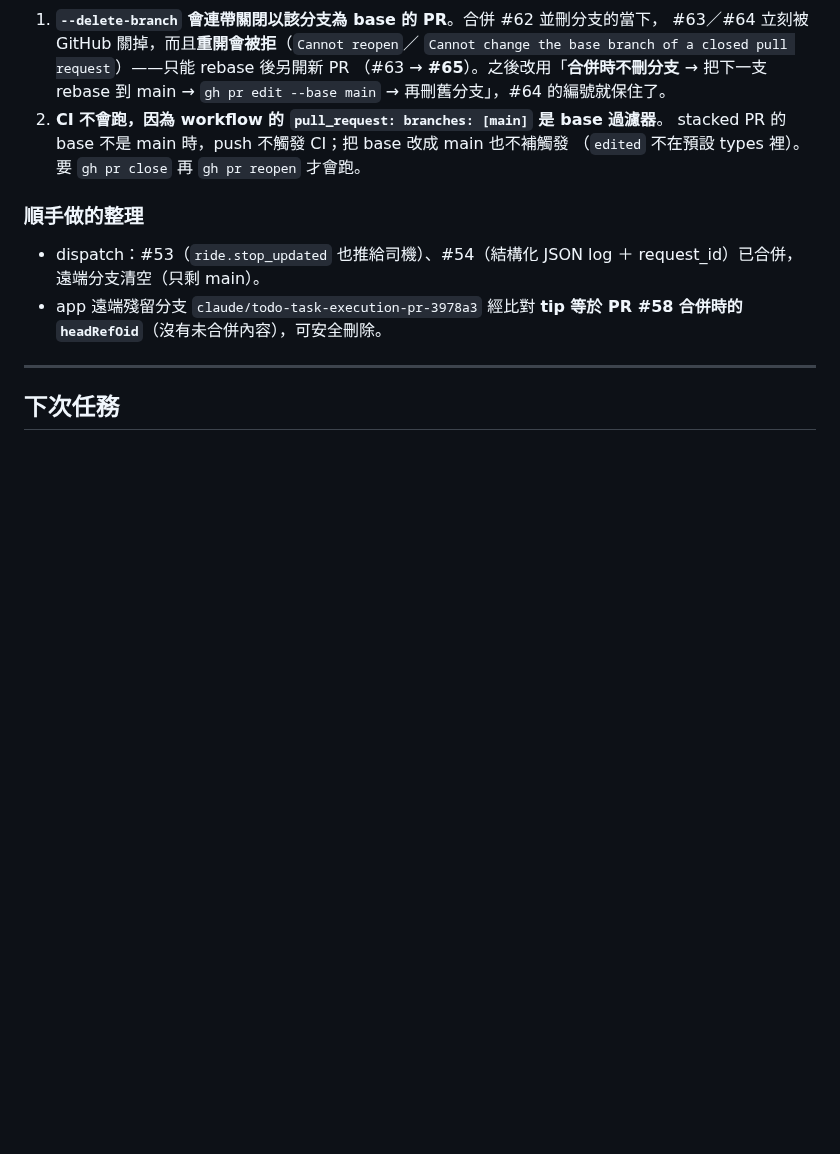
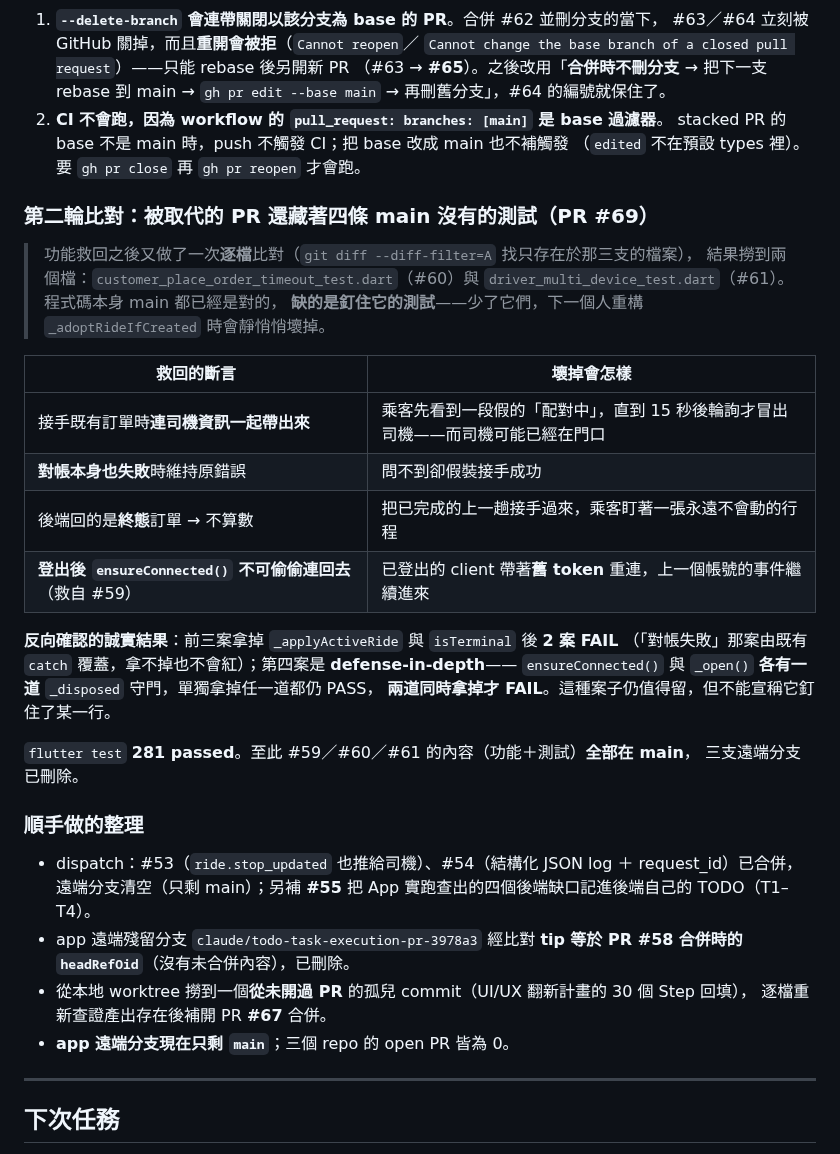
Before and after one commit to thothawei/fleet-app, a Markdown page: docs/TODO.md, the part around the change. Rendered like a GitHub page; blank space fills up the shorter version.

Commit message:
docs(app): 回填第二輪比對救回的四條測試與收尾整理 (#70)
Co-authored-by: Claude Opus 5 <noreply@anthropic.com>

```diff
--- a/docs/TODO.md
+++ b/docs/TODO.md
@@ -985,12 +985,37 @@ admin 的全域 query 錯誤處理有去重 key 且整個 repo 沒有 `refetchIn
    stacked PR 的 base 不是 main 時，push 不觸發 CI；把 base 改成 main 也不補觸發
    （`edited` 不在預設 types 裡）。要 `gh pr close` 再 `gh pr reopen` 才會跑。
 
+### 第二輪比對：被取代的 PR 還藏著四條 main 沒有的測試（PR #69）
+
+> 功能救回之後又做了一次**逐檔**比對（`git diff --diff-filter=A` 找只存在於那三支的檔案），
+> 結果撈到兩個檔：`customer_place_order_timeout_test.dart`（#60）與
+> `driver_multi_device_test.dart`（#61）。程式碼本身 main 都已經是對的，
+> **缺的是釘住它的測試**——少了它們，下一個人重構 `_adoptRideIfCreated` 時會靜悄悄壞掉。
+
+| 救回的斷言 | 壞掉會怎樣 |
+|---|---|
+| 接手既有訂單時**連司機資訊一起帶出來** | 乘客先看到一段假的「配對中」，直到 15 秒後輪詢才冒出司機——而司機可能已經在門口 |
+| **對帳本身也失敗**時維持原錯誤 | 問不到卻假裝接手成功 |
+| 後端回的是**終態**訂單 → 不算數 | 把已完成的上一趟接手過來，乘客盯著一張永遠不會動的行程 |
+| **登出後 `ensureConnected()` 不可偷偷連回去**（救自 #59） | 已登出的 client 帶著**舊 token** 重連，上一個帳號的事件繼續進來 |
+
+**反向確認的誠實結果**：前三案拿掉 `_applyActiveRide` 與 `isTerminal` 後 **2 案 FAIL**
+（「對帳失敗」那案由既有 `catch` 覆蓋，拿不掉也不會紅）；第四案是 **defense-in-depth**——
+`ensureConnected()` 與 `_open()` **各有一道** `_disposed` 守門，單獨拿掉任一道都仍 PASS，
+**兩道同時拿掉才 FAIL**。這種案子仍值得留，但不能宣稱它釘住了某一行。
+
+`flutter test` **281 passed**。至此 #59／#60／#61 的內容（功能＋測試）**全部在 main**，
+三支遠端分支已刪除。
+
 ### 順手做的整理
 
 - dispatch：#53（`ride.stop_updated` 也推給司機）、#54（結構化 JSON log ＋ request_id）已合併，
-  遠端分支清空（只剩 main）。
+  遠端分支清空（只剩 main）；另補 **#55** 把 App 實跑查出的四個後端缺口記進後端自己的 TODO（T1–T4）。
 - app 遠端殘留分支 `claude/todo-task-execution-pr-3978a3` 經比對 **tip 等於 PR #58 合併時的
-  `headRefOid`**（沒有未合併內容），可安全刪除。
+  `headRefOid`**（沒有未合併內容），已刪除。
+- 從本地 worktree 撈到一個**從未開過 PR** 的孤兒 commit（UI/UX 翻新計畫的 30 個 Step 回填），
+  逐檔重新查證產出存在後補開 PR **#67** 合併。
+- **app 遠端分支現在只剩 `main`**；三個 repo 的 open PR 皆為 0。
 
 ---
 
```
Also changed, not shown: README.md (+1 -1 lines).
